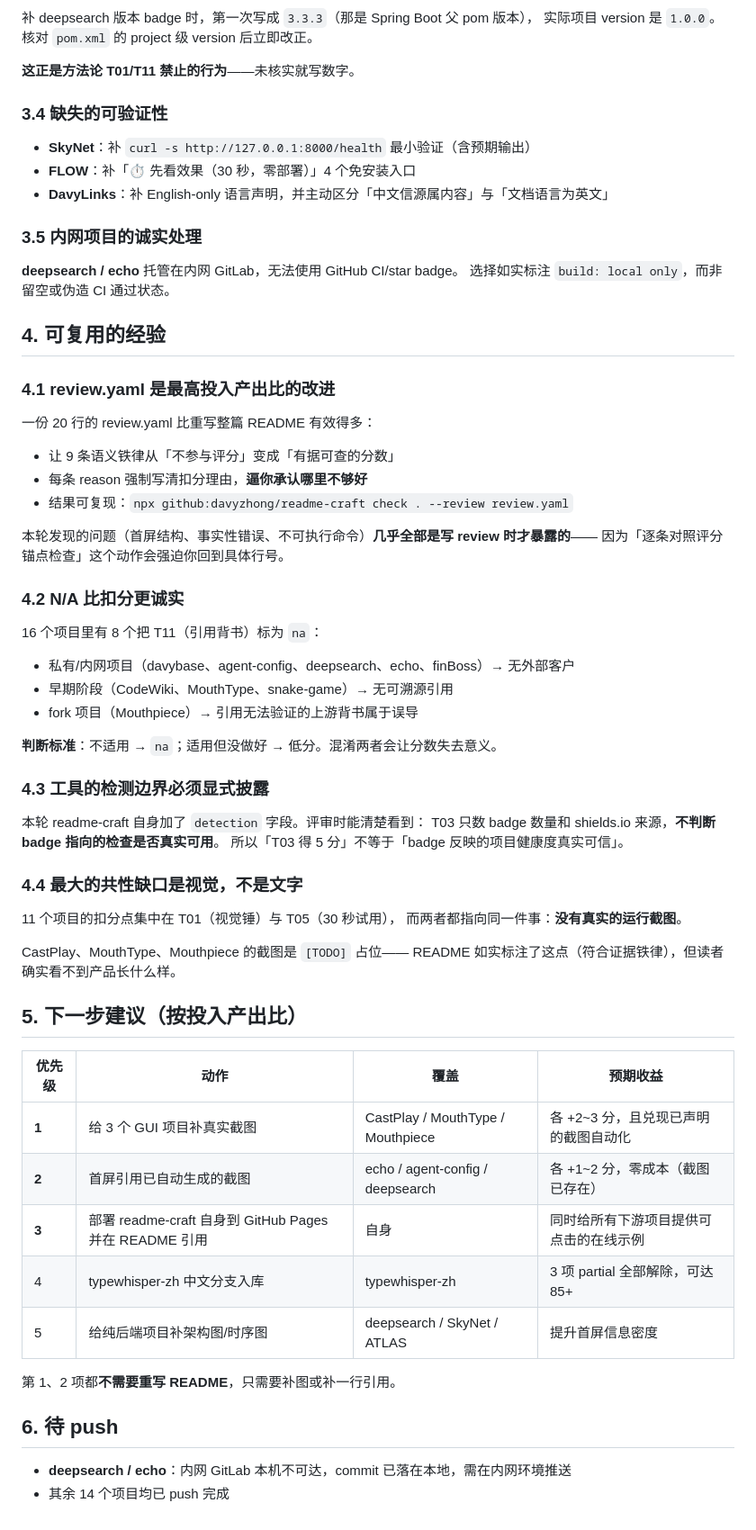
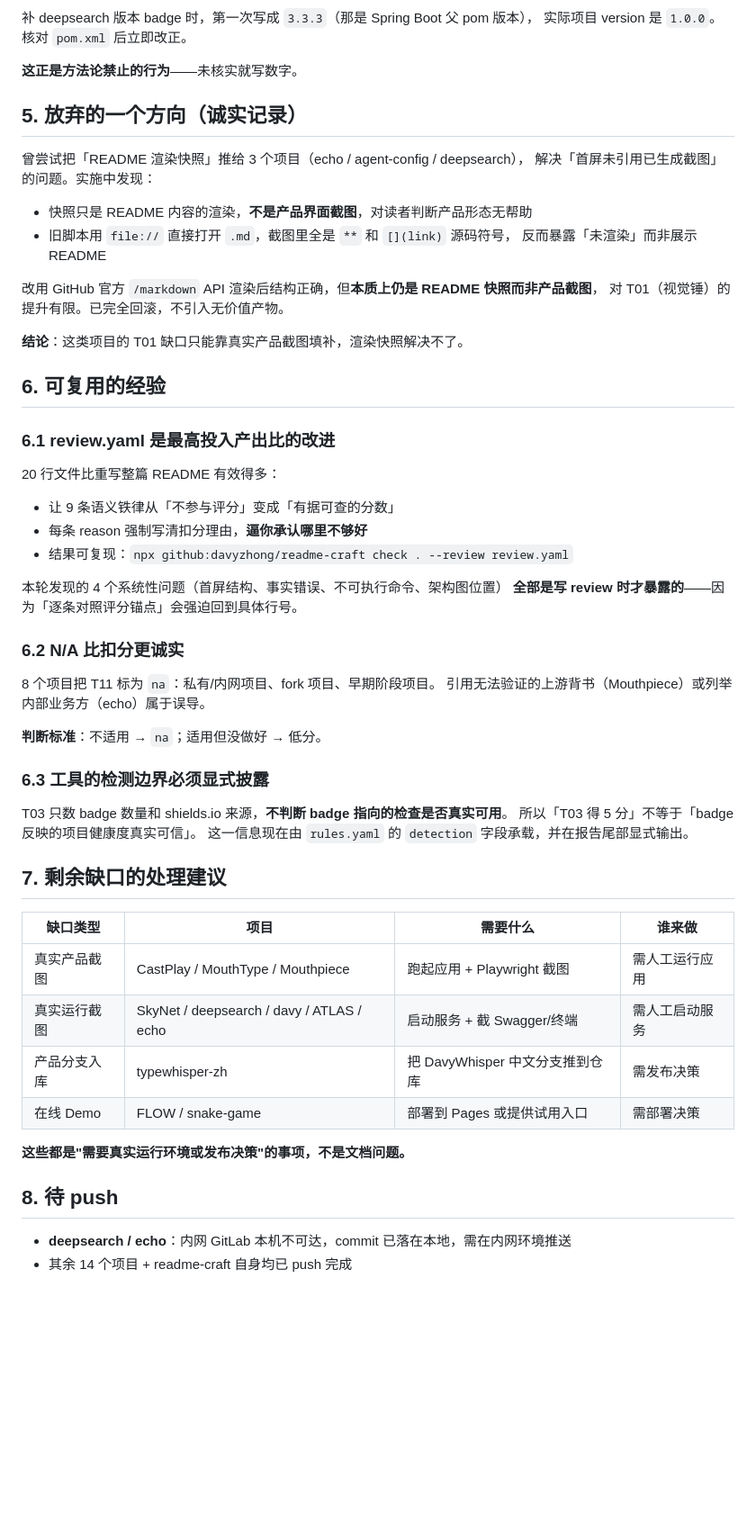
Before and after one commit to davyzhong/readme-craft, a Markdown page: docs/quality-report-2026-09-27.md, the part around one of its changes. Shown at 90% size. Drawn GitHub-style; blank space fills up the shorter version.

```diff
--- a/docs/quality-report-2026-09-27.md
+++ b/docs/quality-report-2026-09-27.md
@@ -53,70 +78,60 @@
 
 补 deepsearch 版本 badge 时，第一次写成 `3.3.3`（那是 Spring Boot 父 pom 版本），
-实际项目 version 是 `1.0.0`。核对 `pom.xml` 的 project 级 version 后立即改正。
+实际项目 version 是 `1.0.0`。核对 `pom.xml` 后立即改正。
 
-**这正是方法论 T01/T11 禁止的行为**——未核实就写数字。
+**这正是方法论禁止的行为**——未核实就写数字。
 
-### 3.4 缺失的可验证性
+## 5. 放弃的一个方向（诚实记录）
 
-- **SkyNet**：补 `curl -s http://127.0.0.1:8000/health` 最小验证（含预期输出）
-- **FLOW**：补「⏱️ 先看效果（30 秒，零部署）」4 个免安装入口
-- **DavyLinks**：补 English-only 语言声明，并主动区分「中文信源属内容」与「文档语言为英文」
+曾尝试把「README 渲染快照」推给 3 个项目（echo / agent-config / deepsearch），
+解决「首屏未引用已生成截图」的问题。实施中发现：
 
-### 3.5 内网项目的诚实处理
+- 快照只是 README 内容的渲染，**不是产品界面截图**，对读者判断产品形态无帮助
+- 旧脚本用 `file://` 直接打开 `.md`，截图里全是 `**` 和 `[](link)` 源码符号，
+  反而暴露「未渲染」而非展示 README
 
-**deepsearch / echo** 托管在内网 GitLab，无法使用 GitHub CI/star badge。
-选择如实标注 `build: local only`，而非留空或伪造 CI 通过状态。
+改用 GitHub 官方 `/markdown` API 渲染后结构正确，但**本质上仍是 README 快照而非产品截图**，
+对 T01（视觉锤）的提升有限。已完全回滚，不引入无价值产物。
 
-## 4. 可复用的经验
+**结论**：这类项目的 T01 缺口只能靠真实产品截图填补，渲染快照解决不了。
 
-### 4.1 review.yaml 是最高投入产出比的改进
+## 6. 可复用的经验
 
-一份 20 行的 review.yaml 比重写整篇 README 有效得多：
+### 6.1 review.yaml 是最高投入产出比的改进
 
+20 行文件比重写整篇 README 有效得多：
 - 让 9 条语义铁律从「不参与评分」变成「有据可查的分数」
 - 每条 reason 强制写清扣分理由，**逼你承认哪里不够好**
 - 结果可复现：`npx github:davyzhong/readme-craft check . --review review.yaml`
 
-本轮发现的问题（首屏结构、事实性错误、不可执行命令）**几乎全部是写 review 时才暴露的**——
-因为「逐条对照评分锚点检查」这个动作会强迫你回到具体行号。
+本轮发现的 4 个系统性问题（首屏结构、事实错误、不可执行命令、架构图位置）
+**全部是写 review 时才暴露的**——因为「逐条对照评分锚点」会强迫回到具体行号。
 
-### 4.2 N/A 比扣分更诚实
+### 6.2 N/A 比扣分更诚实
 
-16 个项目里有 8 个把 T11（引用背书）标为 `na`：
+8 个项目把 T11 标为 `na`：私有/内网项目、fork 项目、早期阶段项目。
+引用无法验证的上游背书（Mouthpiece）或列举内部业务方（echo）属于误导。
 
-- 私有/内网项目（davybase、agent-config、deepsearch、echo、finBoss）→ 无外部客户
-- 早期阶段（CodeWiki、MouthType、snake-game）→ 无可溯源引用
-- fork 项目（Mouthpiece）→ 引用无法验证的上游背书属于误导
+**判断标准**：不适用 → `na`；适用但没做好 → 低分。
 
-**判断标准**：不适用 → `na`；适用但没做好 → 低分。混淆两者会让分数失去意义。
+### 6.3 工具的检测边界必须显式披露
 
-### 4.3 工具的检测边界必须显式披露
-
-本轮 readme-craft 自身加了 `detection` 字段。评审时能清楚看到：
 T03 只数 badge 数量和 shields.io 来源，**不判断 badge 指向的检查是否真实可用**。
 所以「T03 得 5 分」不等于「badge 反映的项目健康度真实可信」。
+这一信息现在由 `rules.yaml` 的 `detection` 字段承载，并在报告尾部显式输出。
 
-### 4.4 最大的共性缺口是视觉，不是文字
+## 7. 剩余缺口的处理建议
 
-11 个项目的扣分点集中在 T01（视觉锤）与 T05（30 秒试用），
-而两者都指向同一件事：**没有真实的运行截图**。
+| 缺口类型 | 项目 | 需要什么 | 谁来做 |
+|---------|------|---------|--------|
+| 真实产品截图 | CastPlay / MouthType / Mouthpiece | 跑起应用 + Playwright 截图 | 需人工运行应用 |
+| 真实运行截图 | SkyNet / deepsearch / davy / ATLAS / echo | 启动服务 + 截 Swagger/终端 | 需人工启动服务 |
+| 产品分支入库 | typewhisper-zh | 把 DavyWhisper 中文分支推到仓库 | 需发布决策 |
+| 在线 Demo | FLOW / snake-game | 部署到 Pages 或提供试用入口 | 需部署决策 |
 
-CastPlay、MouthType、Mouthpiece 的截图是 `[TODO]` 占位——
-README 如实标注了这点（符合证据铁律），但读者确实看不到产品长什么样。
+**这些都是"需要真实运行环境或发布决策"的事项，不是文档问题。**
 
-## 5. 下一步建议（按投入产出比）
-
-| 优先级 | 动作 | 覆盖 | 预期收益 |
-|--------|------|------|---------|
-| **1** | 给 3 个 GUI 项目补真实截图 | CastPlay / MouthType / Mouthpiece | 各 +2~3 分，且兑现已声明的截图自动化 |
-| **2** | 首屏引用已自动生成的截图 | echo / agent-config / deepsearch | 各 +1~2 分，零成本（截图已存在） |
-| **3** | 部署 readme-craft 自身到 GitHub Pages 并在 README 引用 | 自身 | 同时给所有下游项目提供可点击的在线示例 |
-| 4 | typewhisper-zh 中文分支入库 | typewhisper-zh | 3 项 partial 全部解除，可达 85+ |
-| 5 | 给纯后端项目补架构图/时序图 | deepsearch / SkyNet / ATLAS | 提升首屏信息密度 |
-
-第 1、2 项都**不需要重写 README**，只需要补图或补一行引用。
-
-## 6. 待 push
+## 8. 待 push
 
 - **deepsearch / echo**：内网 GitLab 本机不可达，commit 已落在本地，需在内网环境推送
-- 其余 14 个项目均已 push 完成
+- 其余 14 个项目 + readme-craft 自身均已 push 完成
```
Also changed, not shown: other parts of docs/quality-report-2026-09-27.md (+50 -25 lines).
